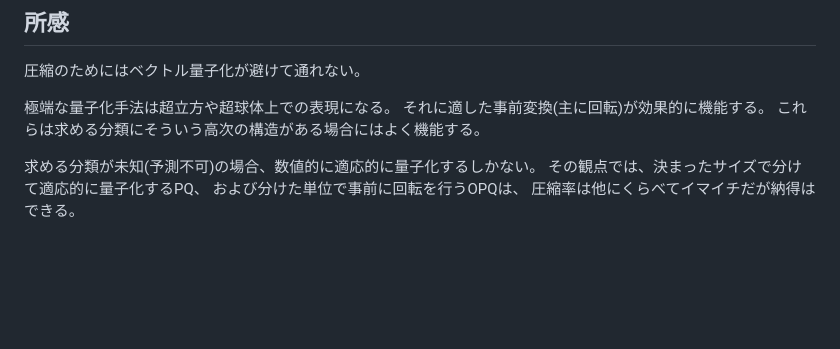
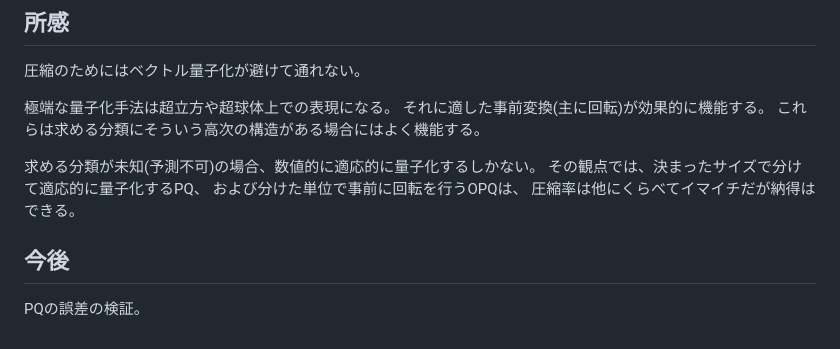
Before and after one commit to koron/techdocs, a Markdown page: vector-transforms-encodings/README.md, the part around the change. Drawn GitHub-style; blank space fills up the shorter version.

```diff
--- a/vector-transforms-encodings/README.md
+++ b/vector-transforms-encodings/README.md
@@ -129,3 +129,7 @@ PCAやCCAがより有効になるような、事前の回転を求めるのがIT
 その観点では、決まったサイズで分けて適応的に量子化するPQ、
 および分けた単位で事前に回転を行うOPQは、
 圧縮率は他にくらべてイマイチだが納得はできる。
+
+## 今後
+
+PQの誤差の検証。
```
Also changed, not shown: product-quantization-errors/README.md (added, +76 -0 lines).
